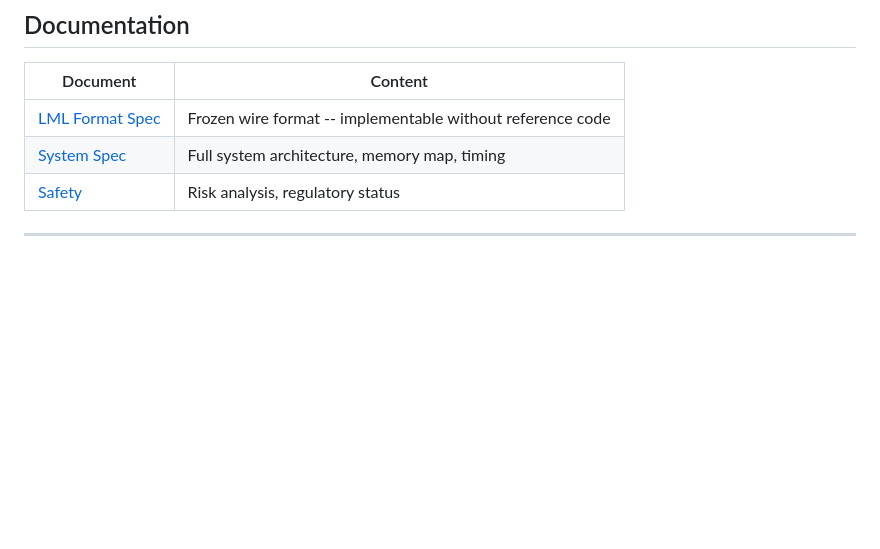
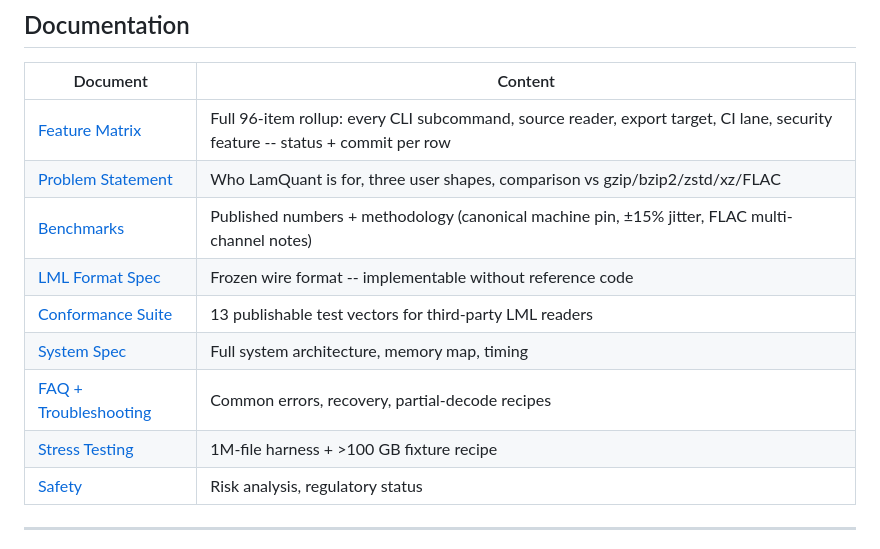
Before and after one commit to Quitetall/LamQuant-Lossless, a Markdown page: README.md, the part around the change. Rendered like a GitHub page; blank space fills up the shorter version.

Commit message:
docs(readme): link the 96-row Feature Matrix + 6 other discoverability docs
README's "Documentation" table previously listed only LML Format Spec,
System Spec, and Safety -- the full 96-item feature inventory in
docs/CLI_FEATURE_MATRIX.md was reachable only via direct path. Same
for PROBLEM.md, BENCHMARKS.md, FAQ.md, STRESS_TESTING.md, and the new
specs/conformance/ vectors.

Anyone landing on the README now has a single-click path to:
- the full feature matrix (every subcommand, reader, exporter, CI lane)
- the problem statement + comparison table
- the published benchmark numbers + methodology
- the third-party conformance test suite

Co-Authored-By: Claude Opus 4.7 (1M context) <noreply@anthropic.com>

```diff
--- a/README.md
+++ b/README.md
@@ -270,8 +270,14 @@ python -m ai_models.experiment_runner leaderboard
 
 | Document | Content |
 |----------|---------|
+| [Feature Matrix](docs/CLI_FEATURE_MATRIX.md) | Full 96-item rollup: every CLI subcommand, source reader, export target, CI lane, security feature -- status + commit per row |
+| [Problem Statement](docs/PROBLEM.md) | Who LamQuant is for, three user shapes, comparison vs gzip/bzip2/zstd/xz/FLAC |
+| [Benchmarks](docs/BENCHMARKS.md) | Published numbers + methodology (canonical machine pin, ±15% jitter, FLAC multi-channel notes) |
 | [LML Format Spec](docs/lml-format-v1.md) | Frozen wire format -- implementable without reference code |
+| [Conformance Suite](specs/conformance/README.md) | 13 publishable test vectors for third-party LML readers |
 | [System Spec](docs/SPEC.md) | Full system architecture, memory map, timing |
+| [FAQ + Troubleshooting](docs/FAQ.md) | Common errors, recovery, partial-decode recipes |
+| [Stress Testing](docs/STRESS_TESTING.md) | 1M-file harness + >100 GB fixture recipe |
 | [Safety](docs/SAFETY.md) | Risk analysis, regulatory status |
 
 ---
```
